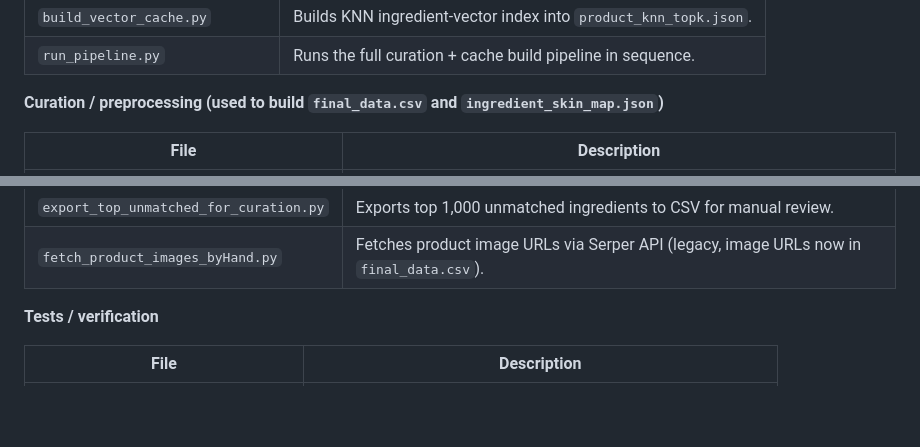
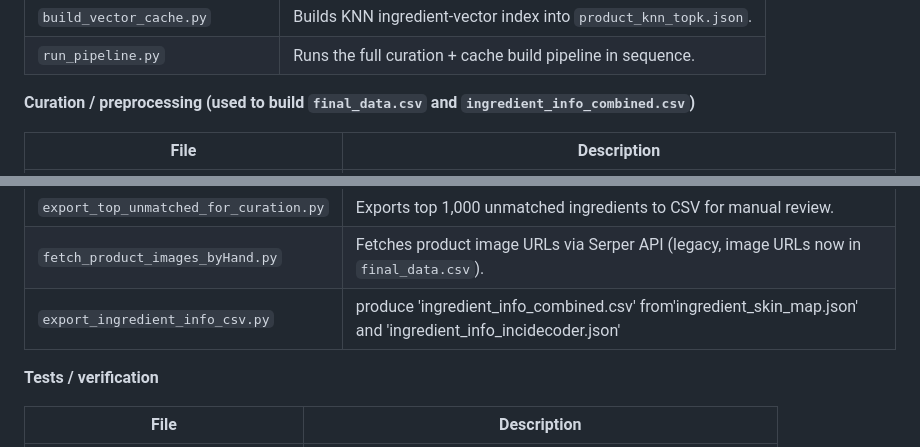
Before and after one commit to JungmoonHa/Data515_SmartSkincare, a Markdown page: README.md, 2 parts joined by grey strips. GitHub-like rendering; blank space fills up the shorter version.

```diff
--- a/README.md
+++ b/README.md
@@ -115,7 +115,7 @@ All cache files are built by scripts in `src/` and read at recommendation time.
 | `build_vector_cache.py` | Builds KNN ingredient-vector index into `product_knn_topk.json`. |
 | `run_pipeline.py` | Runs the full curation + cache build pipeline in sequence. |
 
-**Curation / preprocessing (used to build `final_data.csv` and `ingredient_skin_map.json`)**
+**Curation / preprocessing (used to build `final_data.csv` and `ingredient_info_combined.csv`)**
 
 | File | Description |
 |------|-------------|
@@ -129,7 +129,7 @@ All cache files are built by scripts in `src/` and read at recommendation time.
 | `filter_needs_human.py` | Filters the needs-human queue to keep only plausible ingredient tokens. |
 | `export_top_unmatched_for_curation.py` | Exports top 1,000 unmatched ingredients to CSV for manual review. |
 | `fetch_product_images_byHand.py` | Fetches product image URLs via Serper API (legacy, image URLs now in `final_data.csv`). |
-
+| `export_ingredient_info_csv.py`| produce 'ingredient_info_combined.csv' from'ingredient_skin_map.json' and 'ingredient_info_incidecoder.json'|
 
 **Tests / verification**
 
```
